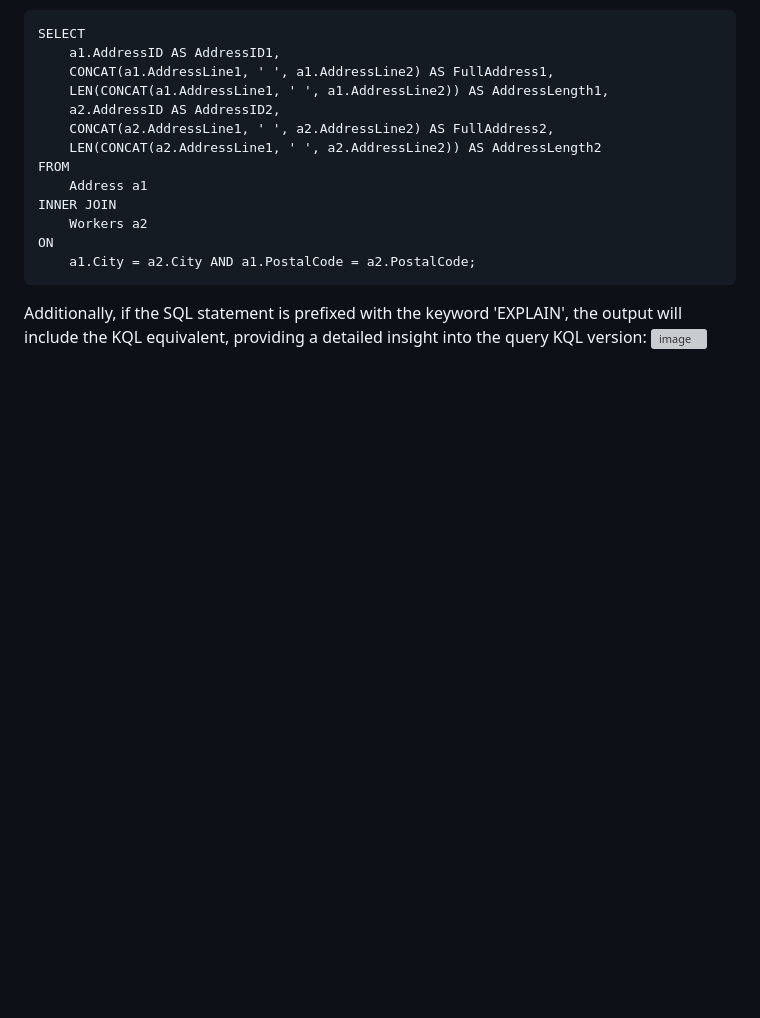
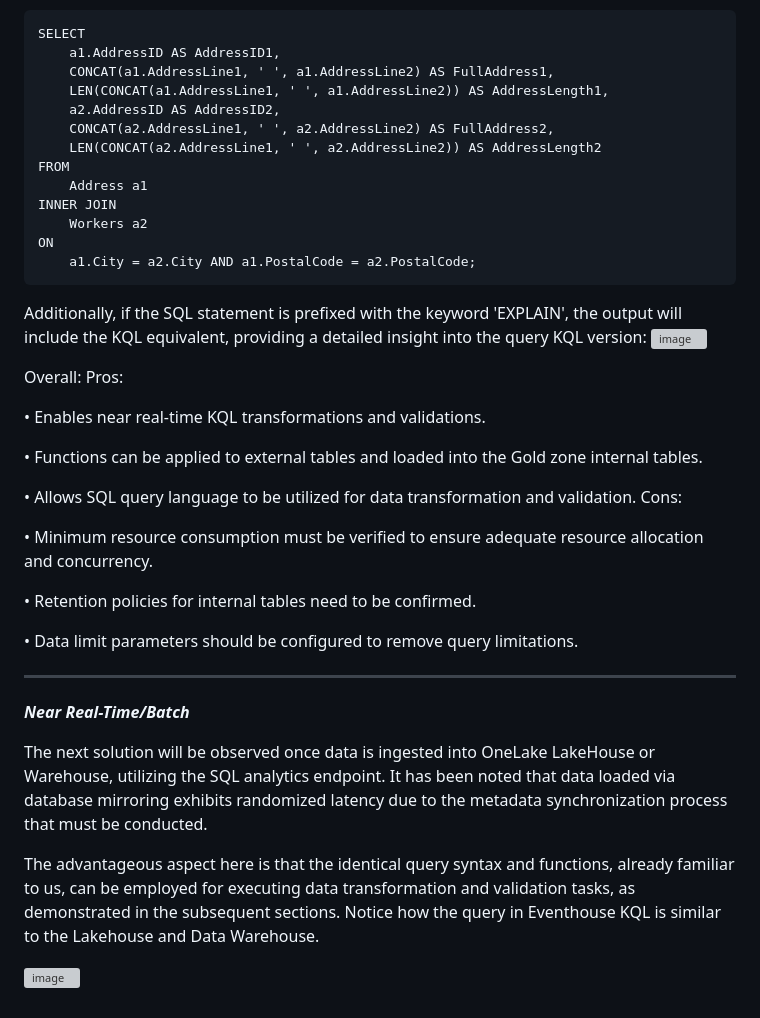
Before and after one commit to azurepocmain/fabricpocmain.github.io, a Markdown page: articles/data-transformation-and-validation .md, the part around the change. Drawn GitHub-style; blank space fills up the shorter version; grey boxes are pictures that could not be loaded.

```diff
--- a/articles/data-transformation-and-validation .md
+++ b/articles/data-transformation-and-validation .md
@@ -127,3 +127,31 @@ ON
 
 Additionally, if the SQL statement is prefixed with the keyword 'EXPLAIN', the output will include the KQL equivalent, providing a detailed insight into the query KQL version:
 ![image](https://github.com/user-attachments/assets/7fdbc291-fef8-4fbf-b5e2-ea2442b694ec)
+
+Overall:
+Pros:
+
+•	Enables near real-time KQL transformations and validations.
+
+•	Functions can be applied to external tables and loaded into the Gold zone internal tables.
+
+•	Allows SQL query language to be utilized for data transformation and validation.
+Cons:
+
+•	Minimum resource consumption must be verified to ensure adequate resource allocation and concurrency.
+
+•	Retention policies for internal tables need to be confirmed.
+
+•	Data limit parameters should be configured to remove query limitations.
+
+
+
+_______________________________________________________________________________________
+***Near Real-Time/Batch***
+
+The next solution will be observed once data is ingested into OneLake LakeHouse or Warehouse, utilizing the SQL analytics endpoint. It has been noted that data loaded via database mirroring exhibits randomized latency due to the metadata synchronization process that must be conducted.
+
+
+The advantageous aspect here is that the identical query syntax and functions, already familiar to us, can be employed for executing data transformation and validation tasks, as demonstrated in the subsequent sections. Notice how the query in Eventhouse KQL is similar to the Lakehouse and Data Warehouse.
+
+![image](https://github.com/user-attachments/assets/d45022fe-e37c-4cf5-8b89-dc6e0fcf014d)
```
